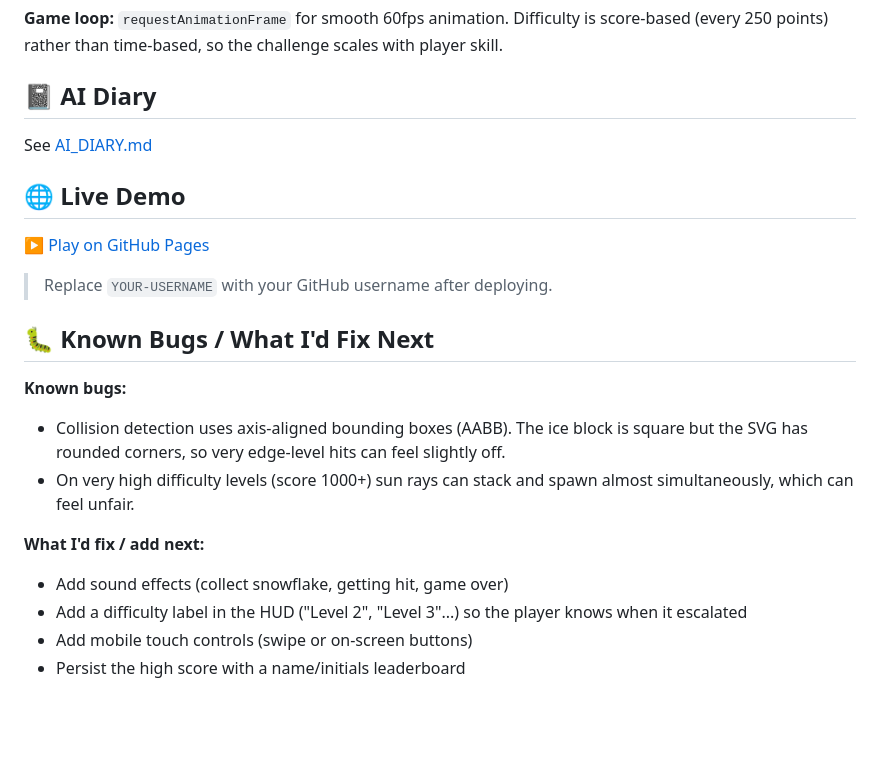
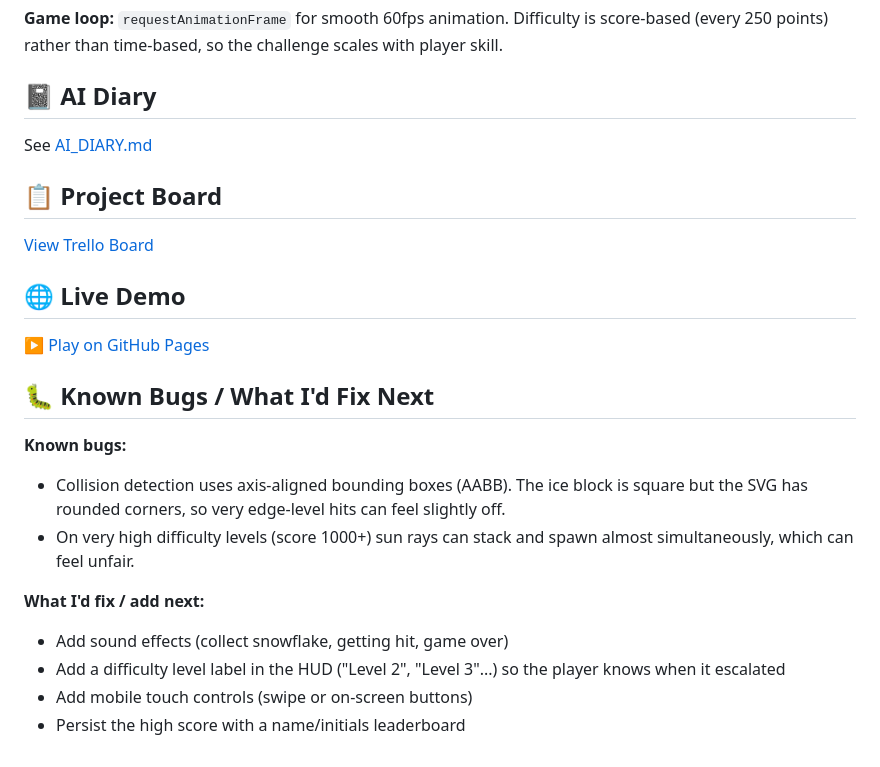
Before and after one commit to alisafarli06/ice-escape, a Markdown page: README.md, the part around the change. GitHub-like rendering; blank space fills up the shorter version.

Commit message:
docs: add trello board and github pages link

```diff
--- a/README.md
+++ b/README.md
@@ -51,11 +51,13 @@ This project uses **OOP (Object-Oriented Programming)** with ES6 classes:
 
 See [AI_DIARY.md](./AI_DIARY.md)
 
+## 📋 Project Board
+
+[View Trello Board](https://trello.com/b/TZF2Qkwv/ice-escape)
+
 ## 🌐 Live Demo
 
-[▶ Play on GitHub Pages](https://YOUR-USERNAME.github.io/ice-escape)
-
-> Replace `YOUR-USERNAME` with your GitHub username after deploying.
+[▶ Play on GitHub Pages](https://alisafarli06.github.io/ice-escape/)
 
 ## 🐛 Known Bugs / What I'd Fix Next
 
@@ -65,6 +67,6 @@ See [AI_DIARY.md](./AI_DIARY.md)
 
 **What I'd fix / add next:**
 - Add sound effects (collect snowflake, getting hit, game over)
-- Add a difficulty label in the HUD ("Level 2", "Level 3"...) so the player knows when it escalated
+- Add a difficulty level label in the HUD ("Level 2", "Level 3"...) so the player knows when it escalated
 - Add mobile touch controls (swipe or on-screen buttons)
 - Persist the high score with a name/initials leaderboard
```
